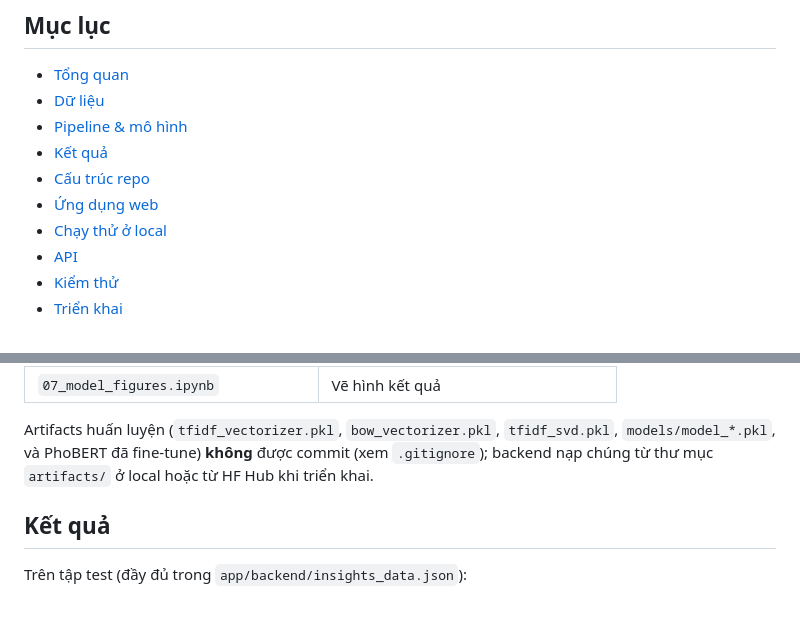
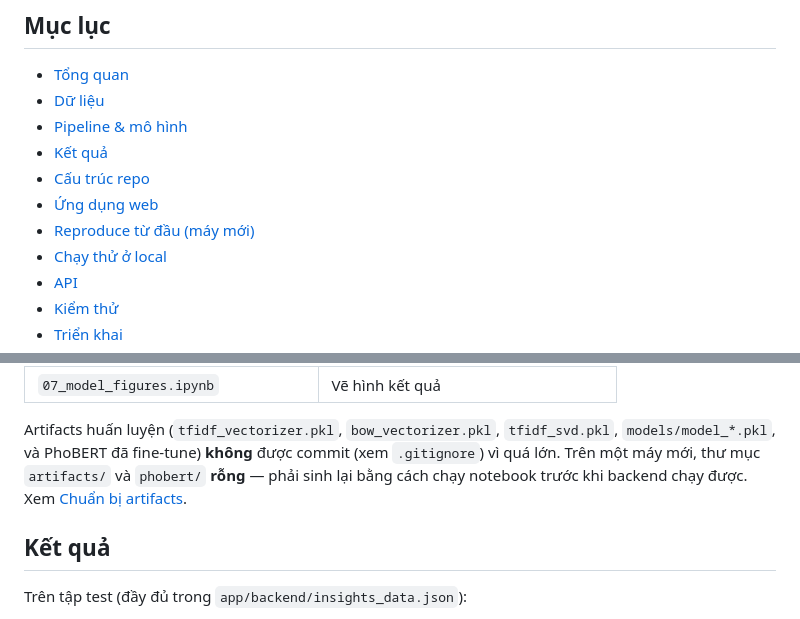
Before and after one commit to Boy1Lane/Intro2MLFinal, a Markdown page: README.md, 2 parts joined by grey strips. Rendered like a GitHub page.

```diff
--- a/README.md
+++ b/README.md
@@ -15,6 +15,7 @@ Repo gồm cả pipeline huấn luyện (notebooks) lẫn một ứng dụng web
 - [Kết quả](#kết-quả)
 - [Cấu trúc repo](#cấu-trúc-repo)
 - [Ứng dụng web](#ứng-dụng-web)
+- [Reproduce từ đầu (máy mới)](#reproduce-từ-đầu-máy-mới)
 - [Chạy thử ở local](#chạy-thử-ở-local)
 - [API](#api)
 - [Kiểm thử](#kiểm-thử)
@@ -67,8 +68,9 @@ Quy trình thực nghiệm nằm trong `notebooks/`, chạy theo thứ tự:
 | `07_model_figures.ipynb` | Vẽ hình kết quả |
 
 Artifacts huấn luyện (`tfidf_vectorizer.pkl`, `bow_vectorizer.pkl`, `tfidf_svd.pkl`, `models/model_*.pkl`,
-và PhoBERT đã fine-tune) **không** được commit (xem `.gitignore`); backend nạp chúng từ thư mục `artifacts/`
-ở local hoặc từ HF Hub khi triển khai.
+và PhoBERT đã fine-tune) **không** được commit (xem `.gitignore`) vì quá lớn. Trên một máy mới, thư mục
+`artifacts/` và `phobert/` **rỗng** — phải sinh lại bằng cách chạy notebook trước khi backend chạy được.
+Xem [Chuẩn bị artifacts](#chuẩn-bị-artifacts-bắt-buộc-cho-máy-mới).
 
 ## Kết quả
 
```
Also changed, not shown: other parts of README.md (+55 -4 lines).
